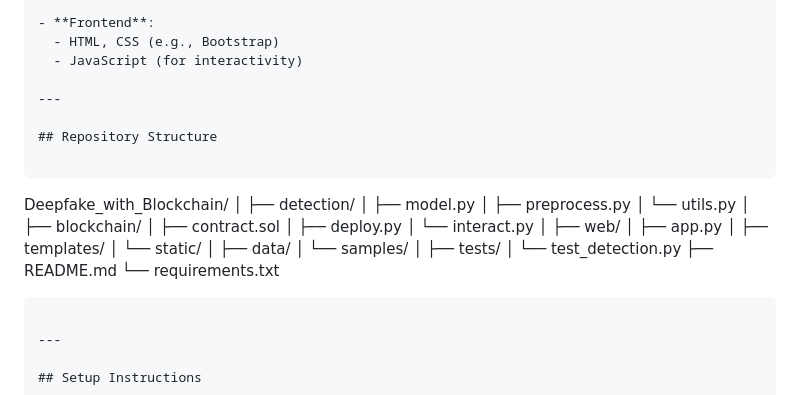
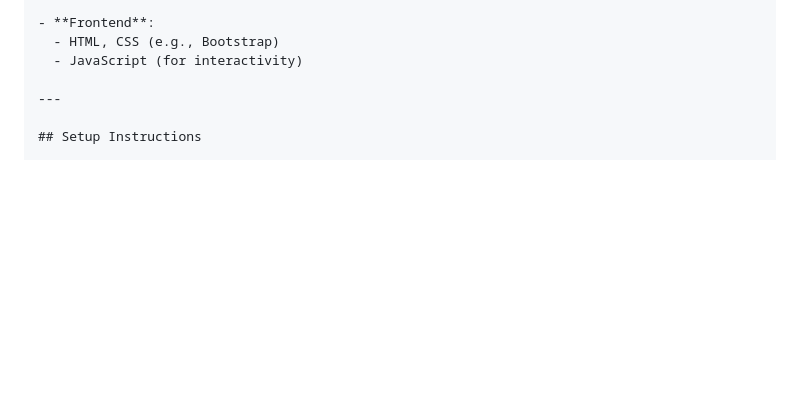
Before and after one commit to Sabarevason07/Deepfake_with_Blockchain, a Markdown page: README.md, the part around the change. Rendered like a GitHub page; blank space fills up the shorter version.

`````diff
--- a/README.md
+++ b/README.md
@@ -42,39 +42,6 @@ This project provides an end-to-end pipeline to:
 - **Frontend**:
   - HTML, CSS (e.g., Bootstrap)
   - JavaScript (for interactivity)
-
----
-
-## Repository Structure
-
-```
-
-Deepfake\_with\_Blockchain/
-│
-├── detection/
-│   ├── model.py
-│   ├── preprocess.py
-│   └── utils.py
-│
-├── blockchain/
-│   ├── contract.sol
-│   ├── deploy.py
-│   └── interact.py
-│
-├── web/
-│   ├── app.py
-│   ├── templates/
-│   └── static/
-│
-├── data/
-│   └── samples/
-│
-├── tests/
-│   └── test\_detection.py
-├── README.md
-└── requirements.txt
-
-````
 
 ---
 
`````
